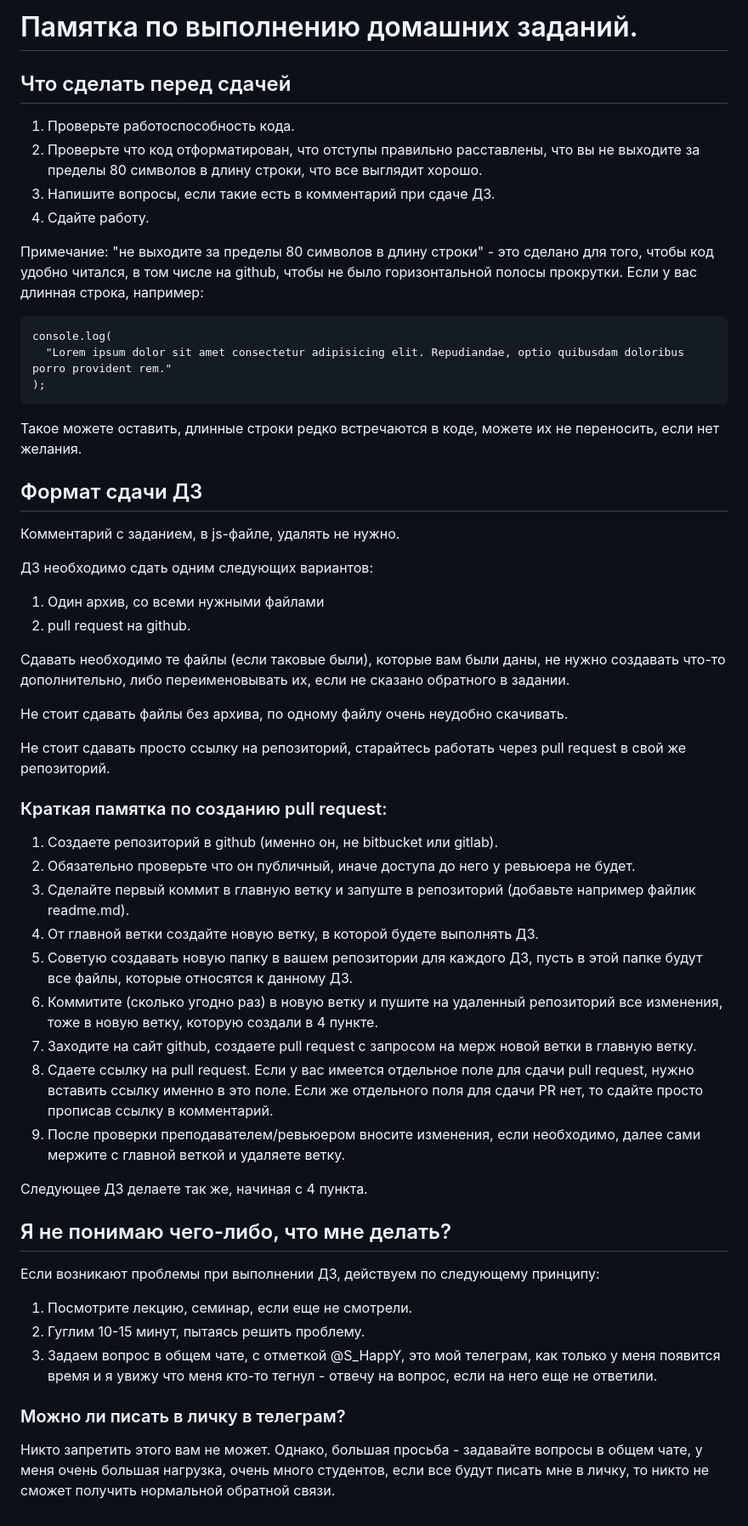
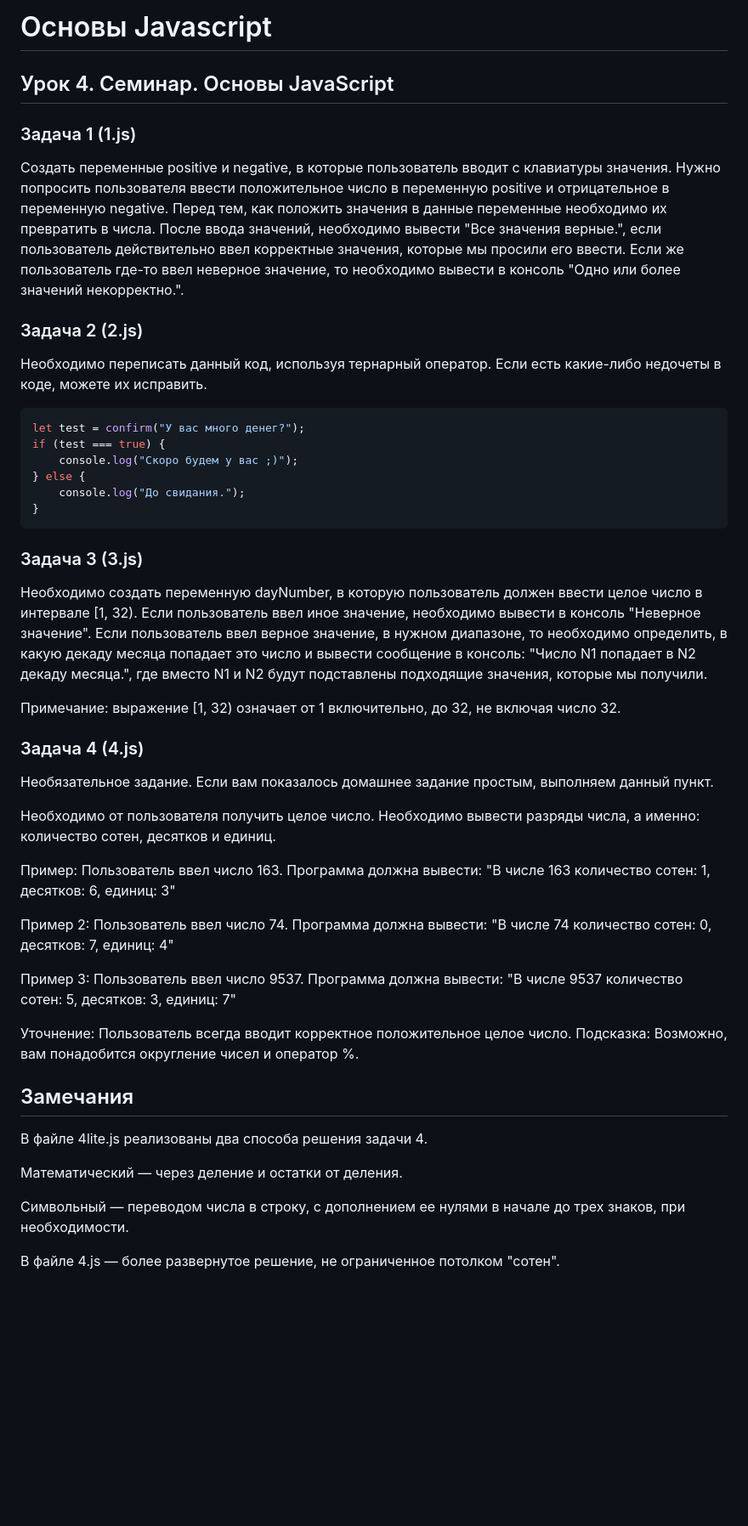
Before and after one commit to Valinetsky/JS_Seminar02, a Markdown page: README.md, the part around the change. Shown at 85% size. GitHub-like rendering; blank space fills up the shorter version.

Commit message:
Homework added

````diff
--- a/README.md
+++ b/README.md
@@ -1,60 +1,77 @@
-# Памятка по выполнению домашних заданий.
+# Основы Javascript
 
-## Что сделать перед сдачей
+## Урок 4. Семинар. Основы JavaScript
 
-1. Проверьте работоспособность кода.
-2. Проверьте что код отформатирован, что отступы правильно расставлены, что вы не выходите за пределы 80 символов в длину строки, что все выглядит хорошо.
-3. Напишите вопросы, если такие есть в комментарий при сдаче ДЗ.
-4. Сдайте работу.
+### Задача 1 (1.js)
 
-Примечание: "не выходите за пределы 80 символов в длину строки" - это сделано для того, чтобы код удобно читался, в том числе на github, чтобы не было горизонтальной полосы прокрутки.
-Если у вас длинная строка, например:
+Создать переменные positive и negative, в которые пользователь вводит с
+клавиатуры значения. Нужно попросить пользователя ввести положительное число в
+переменную positive и отрицательное в переменную negative.
+Перед тем, как положить значения в данные переменные необходимо их превратить
+в числа.
+После ввода значений, необходимо вывести "Все значения верные.", если
+пользователь действительно ввел корректные значения, которые мы просили его
+ввести.
+Если же пользователь где-то ввел неверное значение, то необходимо вывести
+в консоль "Одно или более значений некорректно.".
 
-```
-console.log(
-  "Lorem ipsum dolor sit amet consectetur adipisicing elit. Repudiandae, optio quibusdam doloribus porro provident rem."
-);
+### Задача 2 (2.js)
+
+Необходимо переписать данный код, используя тернарный оператор.
+Если есть какие-либо недочеты в коде, можете их исправить.
+
+```js
+let test = confirm("У вас много денег?");
+if (test === true) {
+    console.log("Скоро будем у вас ;)");
+} else {
+    console.log("До свидания.");
+}
 ```
 
-Такое можете оставить, длинные строки редко встречаются в коде, можете их не переносить, если нет желания.
+### Задача 3 (3.js)
 
-## Формат сдачи ДЗ
+Необходимо создать переменную dayNumber, в которую пользователь должен ввести
+целое число в интервале [1, 32).
+Если пользователь ввел иное значение, необходимо вывести в консоль
+"Неверное значение".
+Если пользователь ввел верное значение, в нужном диапазоне, то необходимо
+определить, в какую декаду месяца попадает это число и вывести сообщение в
+консоль: "Число N1 попадает в N2 декаду месяца.", где вместо N1 и N2 будут
+подставлены подходящие значения, которые мы получили.
 
-Комментарий с заданием, в js-файле, удалять не нужно.
+Примечание: выражение [1, 32) означает от 1 включительно, до 32, не включая
+число 32.
 
-ДЗ необходимо сдать одним следующих вариантов:
+### Задача 4 (4.js)
 
-1. Один архив, со всеми нужными файлами
-2. pull request на github.
+Необязательное задание.
+Если вам показалось домашнее задание простым, выполняем данный пункт.
 
-Сдавать необходимо те файлы (если таковые были), которые вам были даны, не нужно создавать что-то дополнительно, либо переименовывать их, если не сказано обратного в задании.
+Необходимо от пользователя получить целое число.
+Необходимо вывести разряды числа, а именно: количество сотен, десятков и единиц.
 
-Не стоит сдавать файлы без архива, по одному файлу очень неудобно скачивать.
+Пример:
+Пользователь ввел число 163. Программа должна вывести:
+"В числе 163 количество сотен: 1, десятков: 6, единиц: 3"
 
-Не стоит сдавать просто ссылку на репозиторий, старайтесь работать через pull request в свой же репозиторий.
+Пример 2:
+Пользователь ввел число 74. Программа должна вывести:
+"В числе 74 количество сотен: 0, десятков: 7, единиц: 4"
 
-### Краткая памятка по созданию pull request:
+Пример 3:
+Пользователь ввел число 9537. Программа должна вывести:
+"В числе 9537 количество сотен: 5, десятков: 3, единиц: 7"
 
-1. Создаете репозиторий в github (именно он, не bitbucket или gitlab).
-2. Обязательно проверьте что он публичный, иначе доступа до него у ревьюера не будет.
-3. Сделайте первый коммит в главную ветку и запуште в репозиторий (добавьте например файлик readme.md).
-4. От главной ветки создайте новую ветку, в которой будете выполнять ДЗ.
-5. Советую создавать новую папку в вашем репозитории для каждого ДЗ, пусть в этой папке будут все файлы, которые относятся к данному ДЗ.
-6. Коммитите (сколько угодно раз) в новую ветку и пушите на удаленный репозиторий все изменения, тоже в новую ветку, которую создали в 4 пункте.
-7. Заходите на сайт github, создаете pull request с запросом на мерж новой ветки в главную ветку.
-8. Сдаете ссылку на pull request. Если у вас имеется отдельное поле для сдачи pull request, нужно вставить ссылку именно в это поле. Если же отдельного поля для сдачи PR нет, то сдайте просто прописав ссылку в комментарий.
-9. После проверки преподавателем/ревьюером вносите изменения, если необходимо, далее сами мержите с главной веткой и удаляете ветку.
+Уточнение: Пользователь всегда вводит корректное положительное целое число.
+Подсказка: Возможно, вам понадобится округление чисел и оператор %.
 
-Следующее ДЗ делаете так же, начиная с 4 пункта.
+## Замечания
 
-## Я не понимаю чего-либо, что мне делать?
+В файле 4lite.js реализованы два способа решения задачи 4.
 
-Если возникают проблемы при выполнении ДЗ, действуем по следующему принципу:
+Математический — через деление и остатки от деления.
 
-1. Посмотрите лекцию, семинар, если еще не смотрели.
-2. Гуглим 10-15 минут, пытаясь решить проблему.
-3. Задаем вопрос в общем чате, с отметкой @S_HappY, это мой телеграм, как только у меня появится время и я увижу что меня кто-то тегнул - отвечу на вопрос, если на него еще не ответили.
+Символьный — переводом числа в строку, с дополнением ее нулями в начале до трех знаков, при необходимости.
 
-### Можно ли писать в личку в телеграм?
-
-Никто запретить этого вам не может. Однако, большая просьба - задавайте вопросы в общем чате, у меня очень большая нагрузка, очень много студентов, если все будут писать мне в личку, то никто не сможет получить нормальной обратной связи.
+В файле 4.js — более развернутое решение, не ограниченное потолком "сотен".
````
